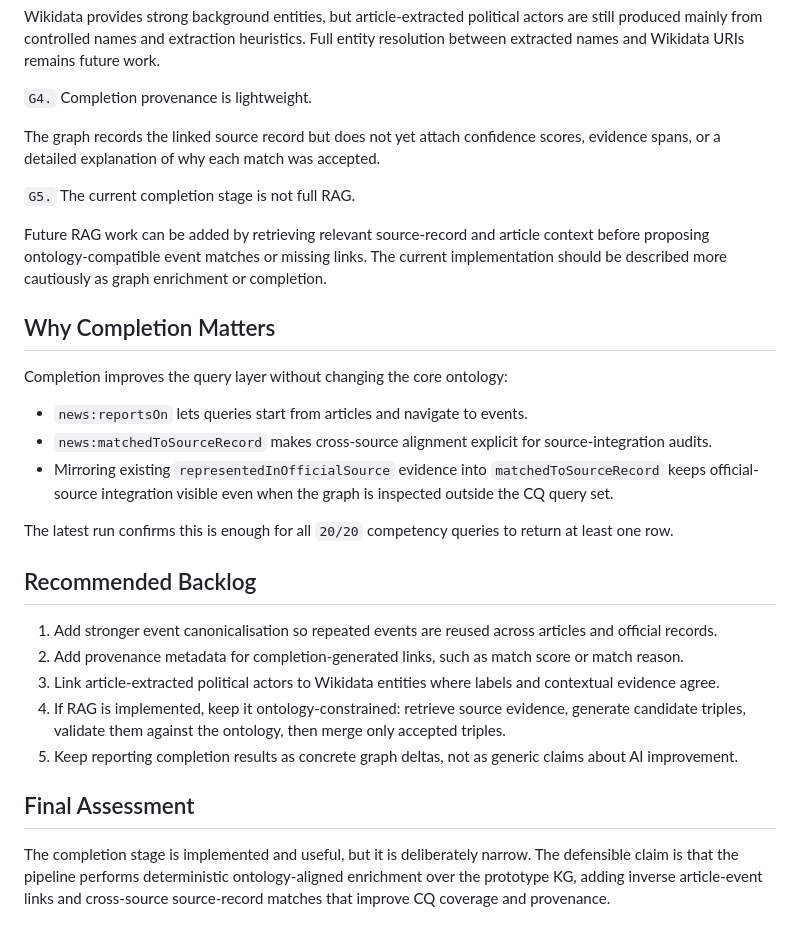
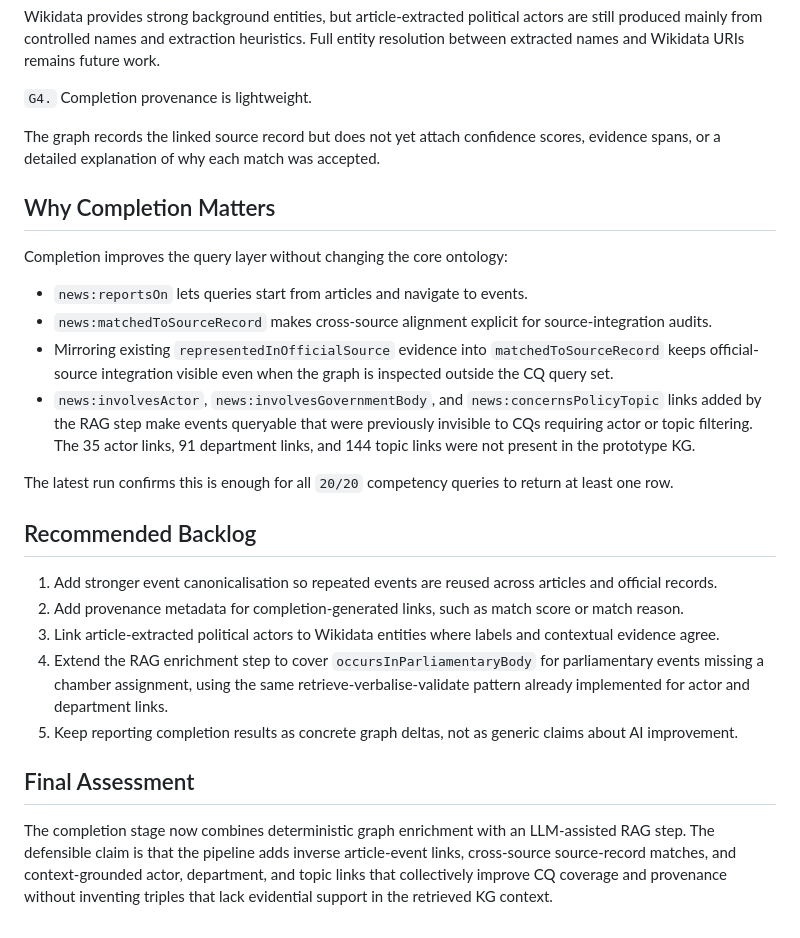
Before and after one commit to ADI-0519/5CCSAKNE-CW2, a Markdown page: docs/completion_analysis.md, the part around one of its changes. Rendered like a GitHub page.

```diff
--- a/docs/completion_analysis.md
+++ b/docs/completion_analysis.md
@@ -110,10 +114,6 @@ Wikidata provides strong background entities, but article-extracted political ac
 
 The graph records the linked source record but does not yet attach confidence scores, evidence spans, or a detailed explanation of why each match was accepted.
 
-`G5.` The current completion stage is not full RAG.
-
-Future RAG work can be added by retrieving relevant source-record and article context before proposing ontology-compatible event matches or missing links. The current implementation should be described more cautiously as graph enrichment or completion.
-
 ## Why Completion Matters
 
 Completion improves the query layer without changing the core ontology:
@@ -121,6 +121,7 @@ Completion improves the query layer without changing the core ontology:
 - `news:reportsOn` lets queries start from articles and navigate to events.
 - `news:matchedToSourceRecord` makes cross-source alignment explicit for source-integration audits.
 - Mirroring existing `representedInOfficialSource` evidence into `matchedToSourceRecord` keeps official-source integration visible even when the graph is inspected outside the CQ query set.
+- `news:involvesActor`, `news:involvesGovernmentBody`, and `news:concernsPolicyTopic` links added by the RAG step make events queryable that were previously invisible to CQs requiring actor or topic filtering. The 35 actor links, 91 department links, and 144 topic links were not present in the prototype KG.
 
 The latest run confirms this is enough for all `20/20` competency queries to return at least one row.
 
@@ -129,9 +130,9 @@ The latest run confirms this is enough for all `20/20` competency queries to ret
 1. Add stronger event canonicalisation so repeated events are reused across articles and official records.
 2. Add provenance metadata for completion-generated links, such as match score or match reason.
 3. Link article-extracted political actors to Wikidata entities where labels and contextual evidence agree.
-4. If RAG is implemented, keep it ontology-constrained: retrieve source evidence, generate candidate triples, validate them against the ontology, then merge only accepted triples.
+4. Extend the RAG enrichment step to cover `occursInParliamentaryBody` for parliamentary events missing a chamber assignment, using the same retrieve-verbalise-validate pattern already implemented for actor and department links.
 5. Keep reporting completion results as concrete graph deltas, not as generic claims about AI improvement.
 
 ## Final Assessment
 
-The completion stage is implemented and useful, but it is deliberately narrow. The defensible claim is that the pipeline performs deterministic ontology-aligned enrichment over the prototype KG, adding inverse article-event links and cross-source source-record matches that improve CQ coverage and provenance.
+The completion stage now combines deterministic graph enrichment with an LLM-assisted RAG step. The defensible claim is that the pipeline adds inverse article-event links, cross-source source-record matches, and context-grounded actor, department, and topic links that collectively improve CQ coverage and provenance without inventing triples that lack evidential support in the retrieved KG context.
```
Also changed, not shown: other parts of docs/completion_analysis.md (+14 -10 lines).
